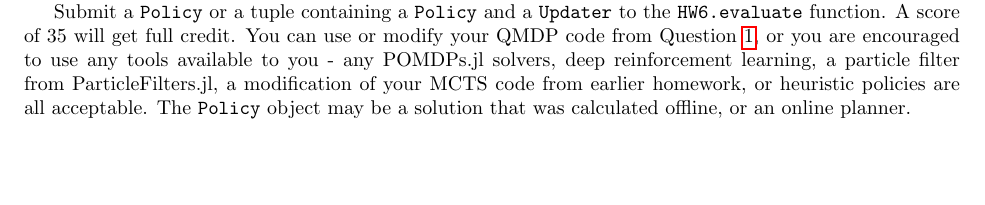
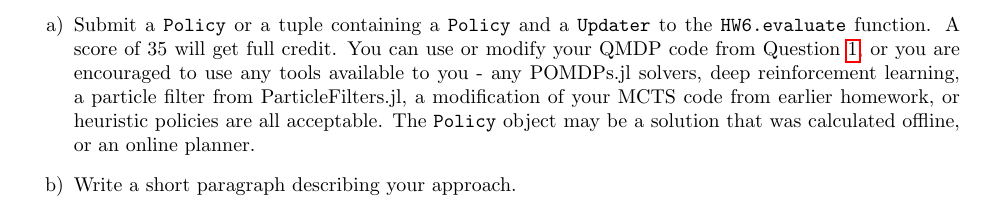
Before and after one commit to CU-ADCL/CU-DMU-Materials, a LaTeX problem sheet (hw/6-POMDPs/hw6.tex): part of page 2 of 2, cut so that both start at the same text, the shorter picture padded with empty space. Compiled offline with pdfLaTeX.

Commit message:
added writeup for challenge

```diff
--- a/hw/6-POMDPs/hw6.tex
+++ b/hw/6-POMDPs/hw6.tex
@@ -51,7 +51,10 @@
 
     In this problem, you will find a policy and belief updater for the laser tag POMDP model \href{https://github.com/zsunberg/DMUStudent.jl/blob/e7301fcc46738b3b2aa517ab31aeb61624426479/src/HW6.jl#L31-L202}{\texttt{HW6.LaserTagPOMDP()}}.  In this POMDP, a robot seeks to tag a moving target in a grid world with obstacles. The state space consists of all positions the robot and the target can take, and the problem ends with a reward of 100 as soon as they occupy the same cell. There are five actions, \texttt{:up}, \texttt{:down}, \texttt{:left}, \texttt{:right}, and \texttt{:measure}. The \texttt{:measure} action has a cost of -2 and gives the robot returns from lasers pointed in the four directions indicating the \emph{exact} distance to the first wall, obstacle, or target that the laser encounters. When any other action is taken, the reward is -1 and the laser return for each direction is noisy; it is uniformly distributed between 0 and the distance to the nearest object. The \texttt{POMDPs.jl} interface including \texttt{POMDPModelTools.render} can be used to further explore the problem.
 
-    Submit a \texttt{Policy} or a tuple containing a \texttt{Policy} and a \texttt{Updater} to the \texttt{HW6.evaluate} function. A score of 35 will get full credit. You can use or modify your QMDP code from Question~\ref{q:tiger}, or you are encouraged to use any tools available to you - any POMDPs.jl solvers, deep reinforcement learning, a particle filter from ParticleFilters.jl, a modification of your MCTS code from earlier homework, or heuristic policies are all acceptable. The \texttt{Policy} object may be a solution that was calculated offline, or an online planner.
+    \begin{enumerate}[label=\alph*)]
+        \item Submit a \texttt{Policy} or a tuple containing a \texttt{Policy} and a \texttt{Updater} to the \texttt{HW6.evaluate} function. A score of 35 will get full credit. You can use or modify your QMDP code from Question~\ref{q:tiger}, or you are encouraged to use any tools available to you - any POMDPs.jl solvers, deep reinforcement learning, a particle filter from ParticleFilters.jl, a modification of your MCTS code from earlier homework, or heuristic policies are all acceptable. The \texttt{Policy} object may be a solution that was calculated offline, or an online planner.
+        \item Write a short paragraph describing your approach.
+    \end{enumerate}
 \end{question}
 
 \end{document}
```
Also changed, not shown: hw/6-POMDPs/hw6.pdf.
